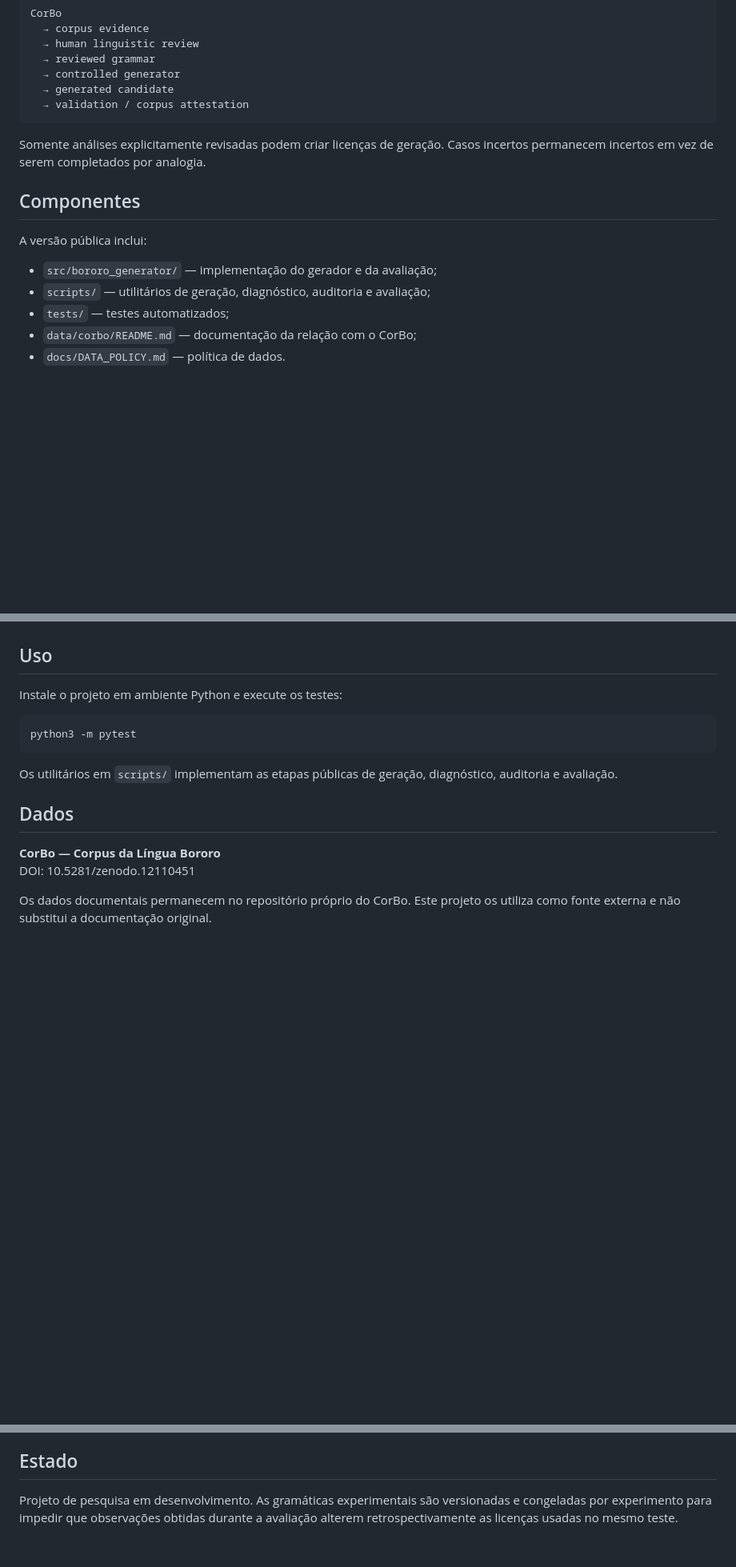
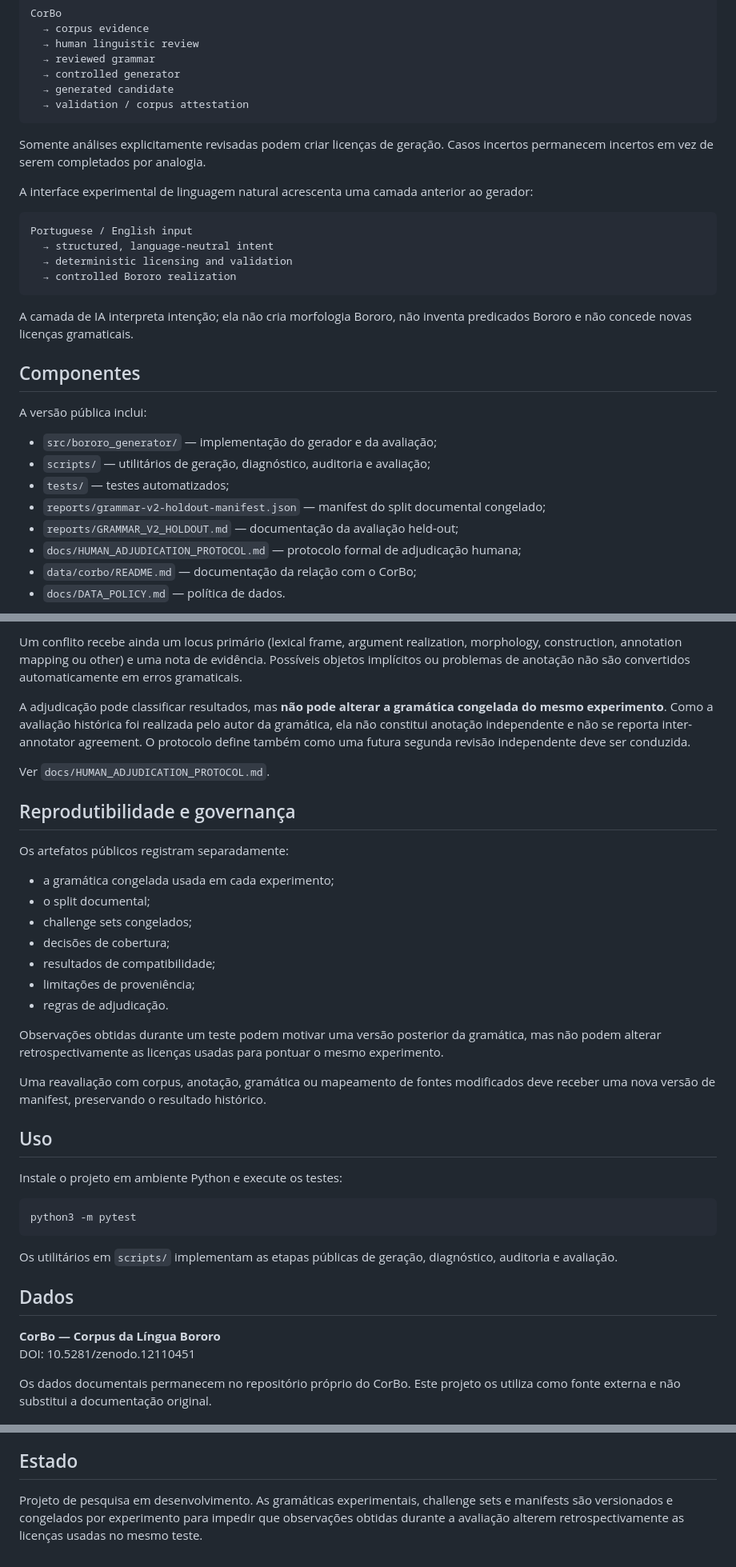
Before and after one commit to LanguageStructure/Bororo-Sentence-Generator-, a Markdown page: README.md, 3 parts joined by grey strips. Shown at 80% size. Rendered like a GitHub page; blank space fills up the shorter version.

````diff
--- a/README.md
+++ b/README.md
@@ -22,6 +22,17 @@ CorBo
 
 Somente análises explicitamente revisadas podem criar licenças de geração. Casos incertos permanecem incertos em vez de serem completados por analogia.
 
+A interface experimental de linguagem natural acrescenta uma camada anterior ao gerador:
+
+```text
+Portuguese / English input
+  → structured, language-neutral intent
+  → deterministic licensing and validation
+  → controlled Bororo realization
+```
+
+A camada de IA interpreta intenção; ela não cria morfologia Bororo, não inventa predicados Bororo e não concede novas licenças gramaticais.
+
 ## Componentes
 
 A versão pública inclui:
@@ -29,6 +40,9 @@ A versão pública inclui:
 - `src/bororo_generator/` — implementação do gerador e da avaliação;
 - `scripts/` — utilitários de geração, diagnóstico, auditoria e avaliação;
 - `tests/` — testes automatizados;
+- `reports/grammar-v2-holdout-manifest.json` — manifest do split documental congelado;
+- `reports/GRAMMAR_V2_HOLDOUT.md` — documentação da avaliação held-out;
+- `docs/HUMAN_ADJUDICATION_PROTOCOL.md` — protocolo formal de adjudicação humana;
 - `data/corbo/README.md` — documentação da relação com o CorBo;
 - `docs/DATA_POLICY.md` — política de dados.
 
@@ -61,3 +115,24 @@ Os materiais privados usados na revisão linguística e na adjudicação não fa
+Um conflito recebe ainda um locus primário (lexical frame, argument realization, morphology, construction, annotation mapping ou other) e uma nota de evidência. Possíveis objetos implícitos ou problemas de anotação não são convertidos automaticamente em erros gramaticais.
+
+A adjudicação pode classificar resultados, mas **não pode alterar a gramática congelada do mesmo experimento**. Como a avaliação histórica foi realizada pelo autor da gramática, ela não constitui anotação independente e não se reporta inter-annotator agreement. O protocolo define também como uma futura segunda revisão independente deve ser conduzida.
+
+Ver `docs/HUMAN_ADJUDICATION_PROTOCOL.md`.
+
+## Reprodutibilidade e governança
+
+Os artefatos públicos registram separadamente:
+
+- a gramática congelada usada em cada experimento;
+- o split documental;
+- challenge sets congelados;
+- decisões de cobertura;
+- resultados de compatibilidade;
+- limitações de proveniência;
+- regras de adjudicação.
+
+Observações obtidas durante um teste podem motivar uma versão posterior da gramática, mas não podem alterar retrospectivamente as licenças usadas para pontuar o mesmo experimento.
+
+Uma reavaliação com corpus, anotação, gramática ou mapeamento de fontes modificados deve receber uma nova versão de manifest, preservando o resultado histórico.
 
 ## Uso
 
@@ -84,4 +159,4 @@ A versão citable atual é **v1.0.1**:
 
 ## Estado
 
-Projeto de pesquisa em desenvolvimento. As gramáticas experimentais são versionadas e congeladas por experimento para impedir que observações obtidas durante a avaliação alterem retrospectivamente as licenças usadas no mesmo teste.
+Projeto de pesquisa em desenvolvimento. As gramáticas experimentais, challenge sets e manifests são versionados e congelados por experimento para impedir que observações obtidas durante a avaliação alterem retrospectivamente as licenças usadas no mesmo teste.
````
Also changed, not shown: other parts of README.md (+45 -5 lines).
